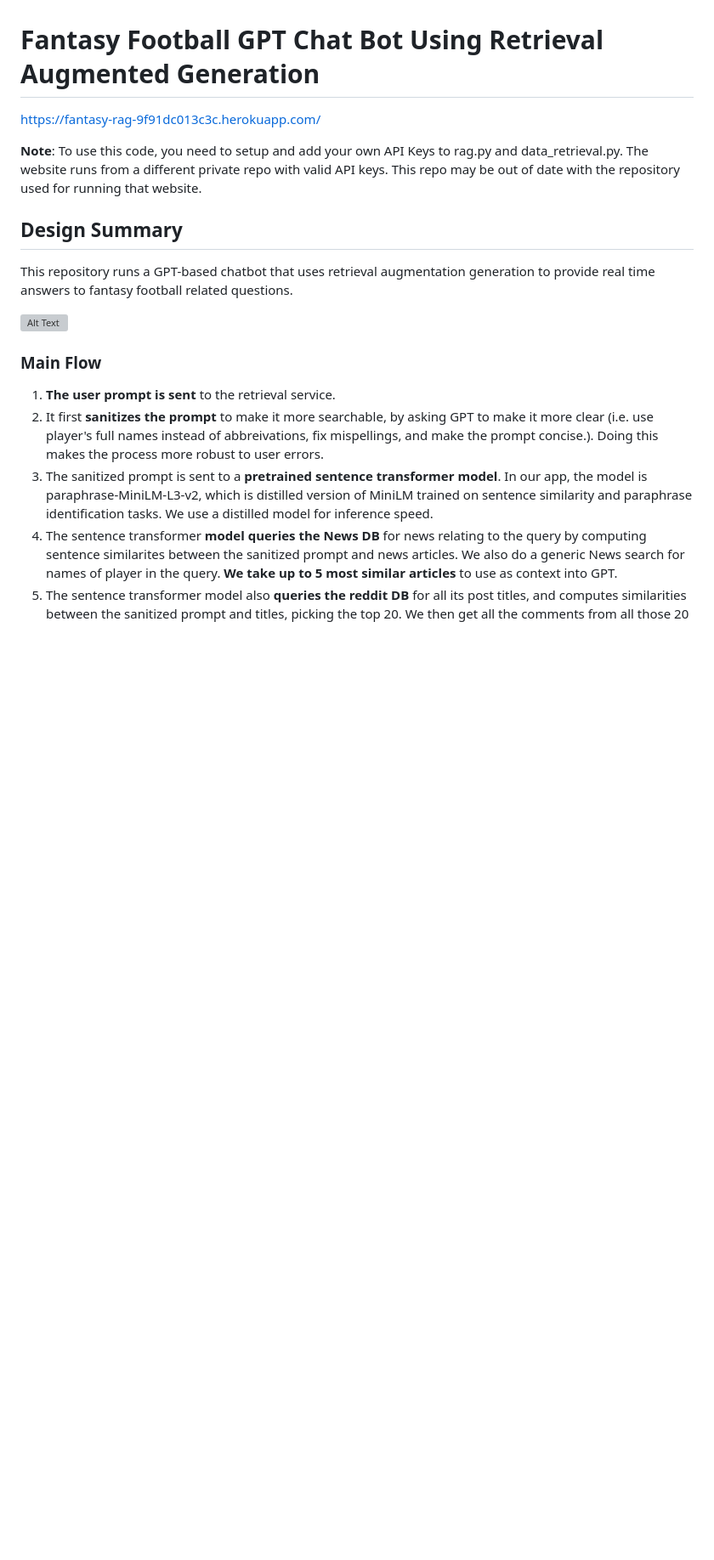
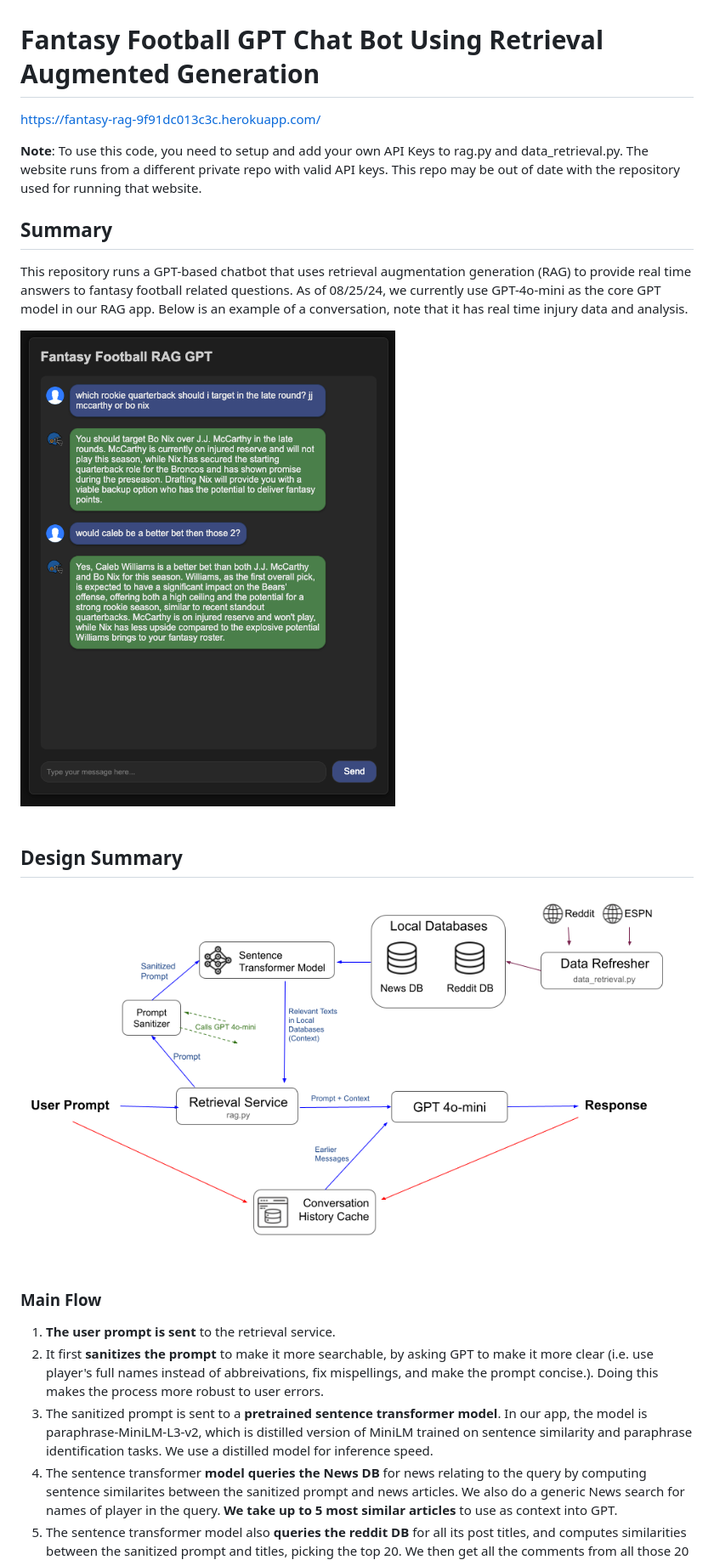
Before and after one commit to Rishi-Sundaresan/fantasy-football-gpt-using-rag, a Markdown page: README.md, the part around the change. Shown at 85% size. GitHub-like rendering; blank space fills up the shorter version; grey boxes are pictures that could not be loaded.

```diff
--- a/README.md
+++ b/README.md
@@ -3,11 +3,15 @@ https://fantasy-rag-9f91dc013c3c.herokuapp.com/
 
 **Note**: To use this code, you need to setup and add your own API Keys to rag.py and data_retrieval.py. The website runs from a different private repo with valid API keys. This repo may be out of date with the repository used for running that website.
 
+## Summary
+This repository runs a GPT-based chatbot that uses retrieval augmentation generation (RAG) to provide real time answers to fantasy football related questions. As of 08/25/24, we currently use GPT-4o-mini as the core GPT model in our RAG app. Below is an example of a conversation, note that it has real time injury data and analysis.
+
+<img src="chat_example.png" style="width:40%;"/><br><br>
+
+
 
 ## Design Summary
-This repository runs a GPT-based chatbot that uses retrieval augmentation generation to provide real time answers to fantasy football related questions.
-
-![Alt Text](rag_app_design.png)
+<img src="rag_design.png" style="width:80%;"/>
 
 ### Main Flow
 1) **The user prompt is sent** to the retrieval service.
```
